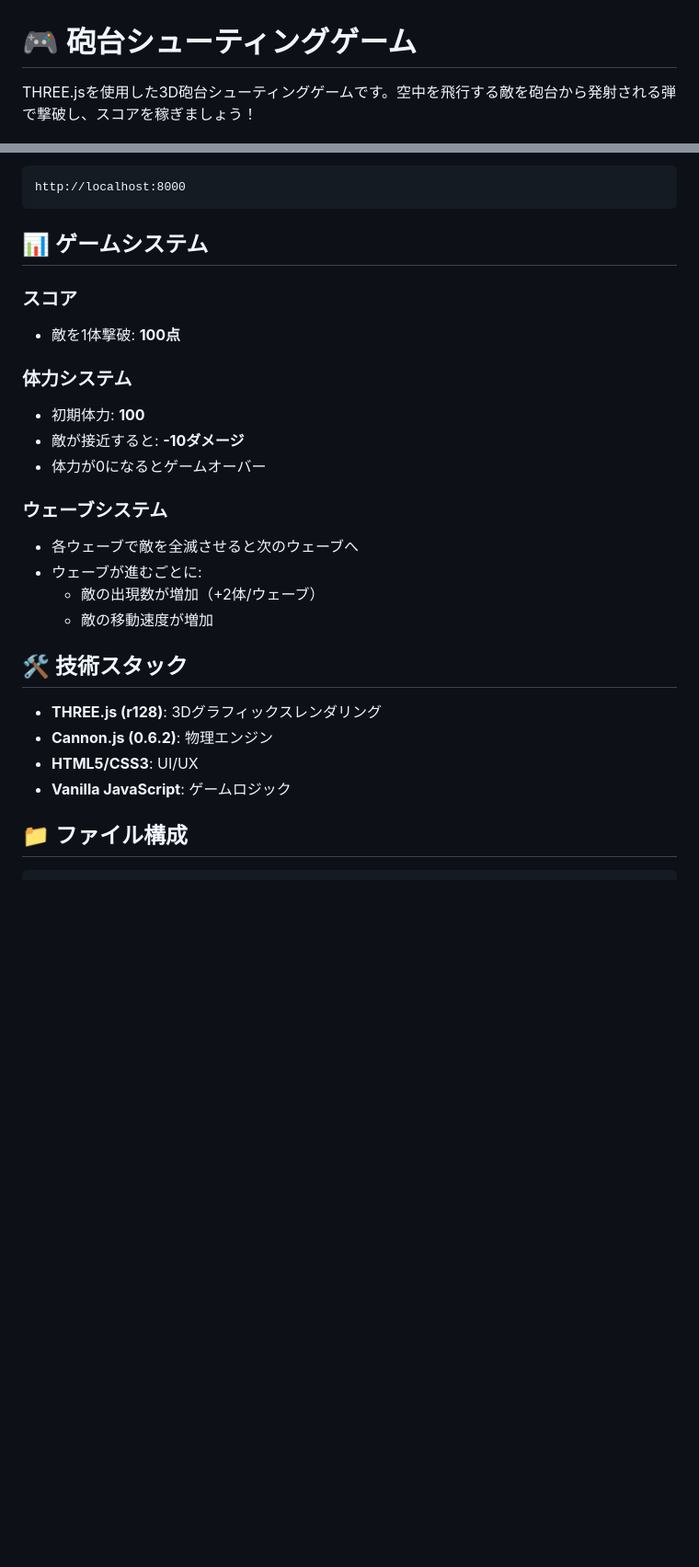
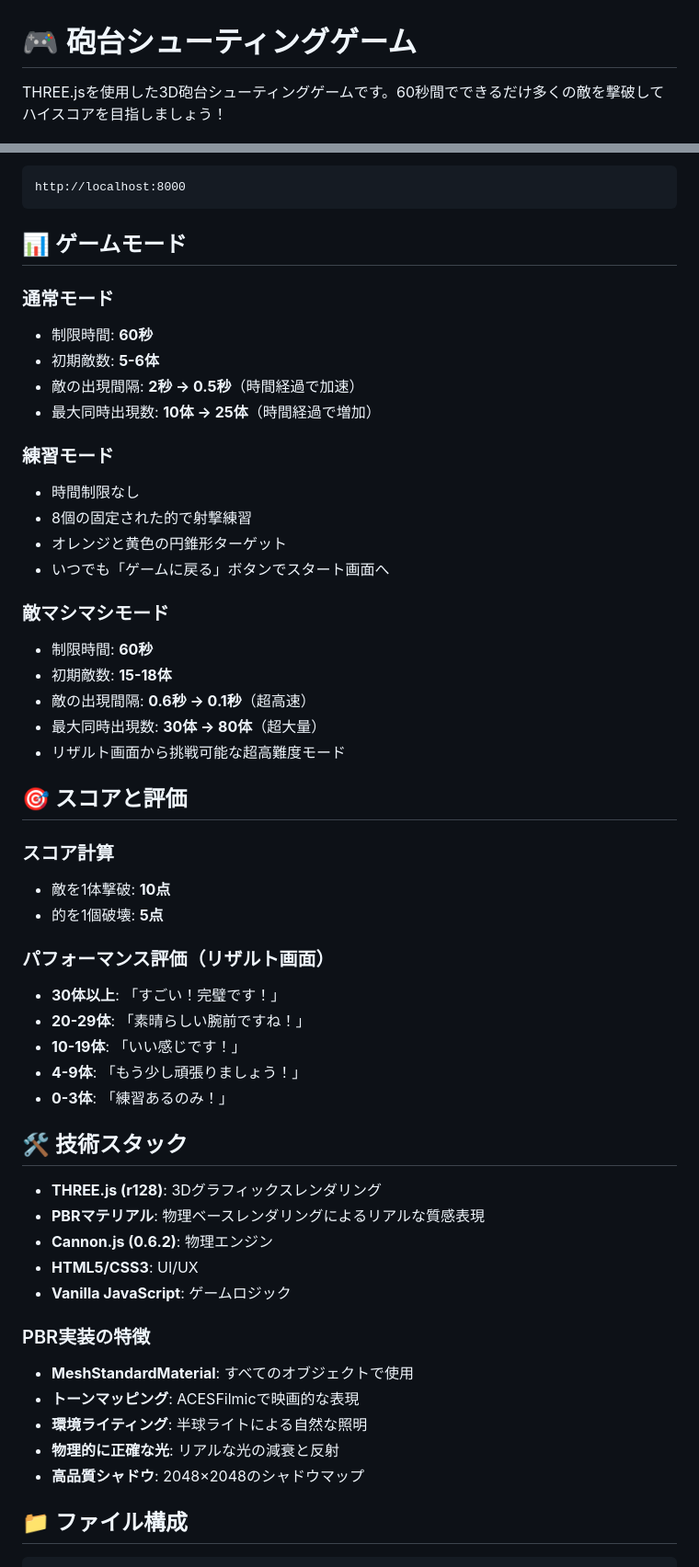
Before and after one commit to daiki1995/taihouDon, a Markdown page: README.md, 2 parts joined by grey strips. Shown: that part at 92% size. Rendered like a GitHub page; blank space fills up the shorter version.

````diff
--- a/README.md
+++ b/README.md
@@ -1,6 +1,6 @@
 # 🎮 砲台シューティングゲーム
 
-THREE.jsを使用した3D砲台シューティングゲームです。空中を飛行する敵を砲台から発射される弾で撃破し、スコアを稼ぎましょう！
+THREE.jsを使用した3D砲台シューティングゲームです。60秒間でできるだけ多くの敵を撃破してハイスコアを目指しましょう！
 
 ![Game Screenshot](https://img.shields.io/badge/THREE.js-r128-blue)
 ![Physics](https://img.shields.io/badge/Physics-Cannon.js-green)
@@ -64,28 +65,54 @@ http-server -p 8000
 http://localhost:8000
 ```
 
-## 📊 ゲームシステム
+## 📊 ゲームモード
 
-### スコア
-- 敵を1体撃破: **100点**
+### 通常モード
+- 制限時間: **60秒**
+- 初期敵数: **5-6体**
+- 敵の出現間隔: **2秒 → 0.5秒**（時間経過で加速）
+- 最大同時出現数: **10体 → 25体**（時間経過で増加）
 
-### 体力システム
-- 初期体力: **100**
-- 敵が接近すると: **-10ダメージ**
-- 体力が0になるとゲームオーバー
+### 練習モード
+- 時間制限なし
+- 8個の固定された的で射撃練習
+- オレンジと黄色の円錐形ターゲット
+- いつでも「ゲームに戻る」ボタンでスタート画面へ
 
-### ウェーブシステム
-- 各ウェーブで敵を全滅させると次のウェーブへ
-- ウェーブが進むごとに:
-  - 敵の出現数が増加（+2体/ウェーブ）
-  - 敵の移動速度が増加
+### 敵マシマシモード
+- 制限時間: **60秒**
+- 初期敵数: **15-18体**
+- 敵の出現間隔: **0.6秒 → 0.1秒**（超高速）
+- 最大同時出現数: **30体 → 80体**（超大量）
+- リザルト画面から挑戦可能な超高難度モード
+
+## 🎯 スコアと評価
+
+### スコア計算
+- 敵を1体撃破: **10点**
+- 的を1個破壊: **5点**
+
+### パフォーマンス評価（リザルト画面）
+- **30体以上**: 「すごい！完璧です！」
+- **20-29体**: 「素晴らしい腕前ですね！」
+- **10-19体**: 「いい感じです！」
+- **4-9体**: 「もう少し頑張りましょう！」
+- **0-3体**: 「練習あるのみ！」
 
 ## 🛠️ 技術スタック
 
 - **THREE.js (r128)**: 3Dグラフィックスレンダリング
+- **PBRマテリアル**: 物理ベースレンダリングによるリアルな質感表現
 - **Cannon.js (0.6.2)**: 物理エンジン
 - **HTML5/CSS3**: UI/UX
 - **Vanilla JavaScript**: ゲームロジック
+
+### PBR実装の特徴
+- **MeshStandardMaterial**: すべてのオブジェクトで使用
+- **トーンマッピング**: ACESFilmicで映画的な表現
+- **環境ライティング**: 半球ライトによる自然な照明
+- **物理的に正確な光**: リアルな光の減衰と反射
+- **高品質シャドウ**: 2048×2048のシャドウマップ
 
 ## 📁 ファイル構成
 
````
Also changed, not shown: other parts of README.md (+46 -25 lines).
